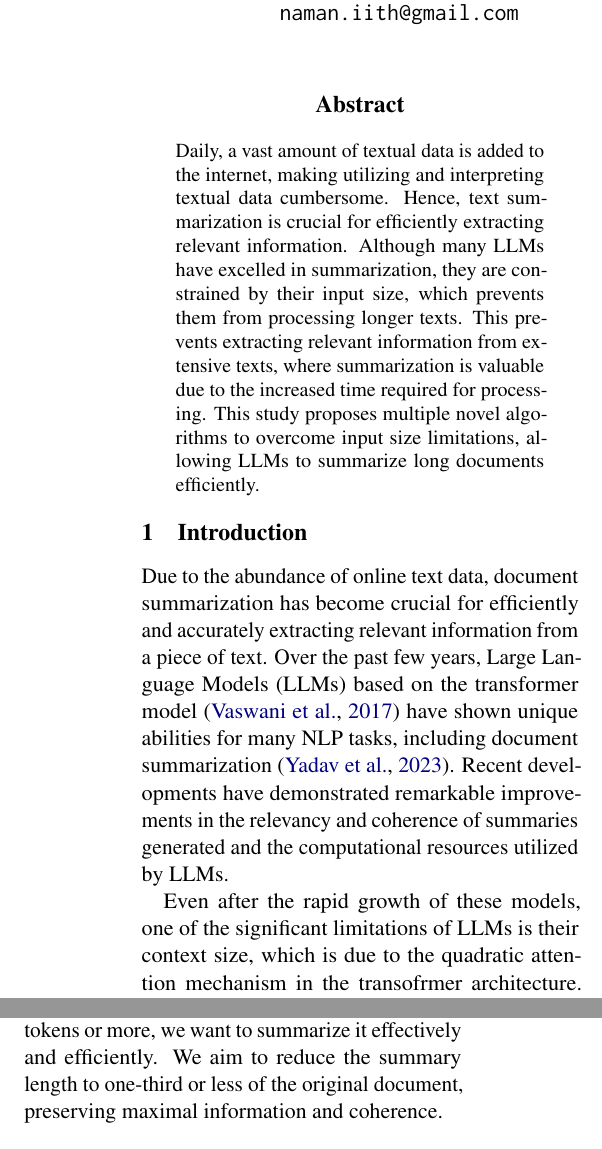
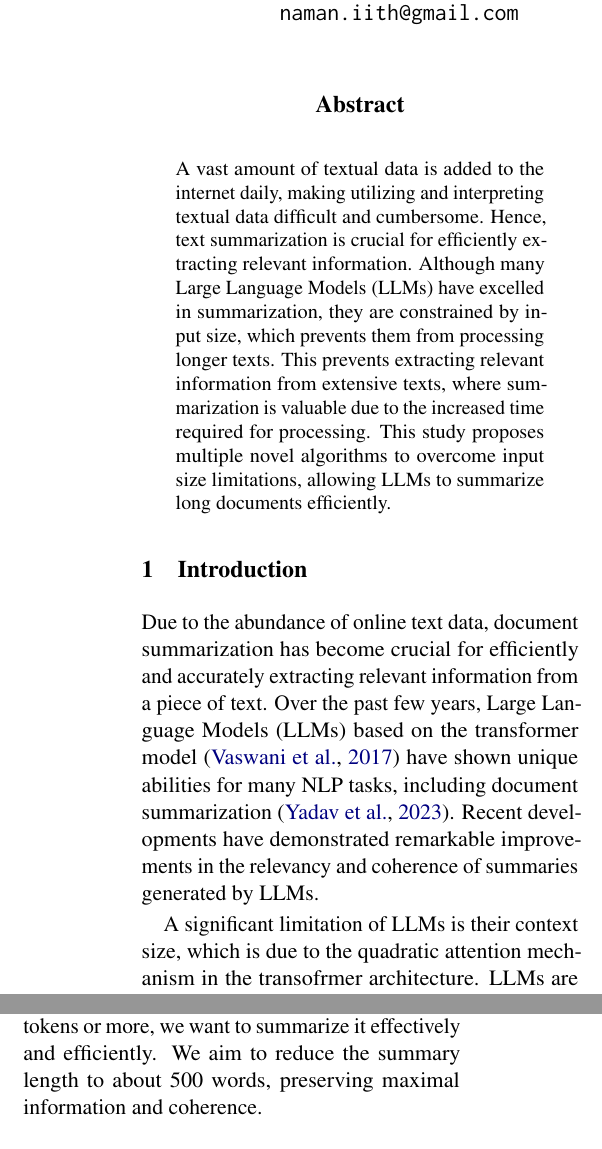
Before and after one commit to NamanChhibbar/LDS, a LaTeX paper (Report/report.tex, which reads Report/Sections/abstract.tex, Report/Sections/introduction.tex, Report/Sections/problem.tex): two parts of the columns of page 1 of 4, joined at a grey line, cut so that both start at the same text. Compiled offline with pdfLaTeX.

Commit message:
Updated report

```diff
--- a/Report/Sections/abstract.tex
+++ b/Report/Sections/abstract.tex
@@ -1,10 +1,10 @@
 \begin{abstract}
 
-Daily, a vast amount of textual data is added to the internet, making utilizing
-and interpreting textual data cumbersome.
+A vast amount of textual data is added to the internet daily, making utilizing and
+interpreting textual data difficult and cumbersome.
 Hence, text summarization is crucial for efficiently extracting relevant information.
-Although many LLMs have excelled in summarization, they are constrained by their
-input size, which prevents them from processing longer texts.
+Although many Large Language Models (LLMs) have excelled in summarization, they are
+constrained by input size, which prevents them from processing longer texts.
 This prevents extracting relevant information from extensive texts, where
 summarization is valuable due to the increased time required for processing.
 This study proposes multiple novel algorithms to overcome input size limitations,
--- a/Report/Sections/introduction.tex
+++ b/Report/Sections/introduction.tex
@@ -7,11 +7,10 @@ Over the past few years, Large Language Models (LLMs) based on the transformer m
 \cite{vaswani2017attention} have shown unique abilities for many NLP tasks, including
 document summarization \cite{yadav2023state}.
 Recent developments have demonstrated remarkable improvements in the relevancy and
-coherence of summaries generated and the computational resources utilized by LLMs.
+coherence of summaries generated by LLMs.
 
-Even after the rapid growth of these models, one of the significant limitations of
-LLMs is their context size, which is due to the quadratic attention mechanism in the
-transofrmer architecture.
+A significant limitation of LLMs is their context size, which is due to the quadratic
+attention mechanism in the transofrmer architecture.
 LLMs are unable to process large documents due to these restrictions.
 Long document summarization is more crucial than ever since summarization involves
 removing redundancies from a piece of text, which makes reading the text concise and
--- a/Report/Sections/problem.tex
+++ b/Report/Sections/problem.tex
@@ -3,5 +3,5 @@
 
 Given a long document of approximately 10,000 tokens or more, we want to summarize it
 effectively and efficiently.
-We aim to reduce the summary length to one-third or less of the original document,
-preserving maximal information and coherence.
+We aim to reduce the summary length to about 500 words, preserving maximal information
+and coherence.
```
Also changed, not shown: Report/Sections/methodology.tex (+25 -24 lines), Report/Sections/metrics.tex (+1 -1 lines), Report/anthology.bib (+3 -5 lines).
